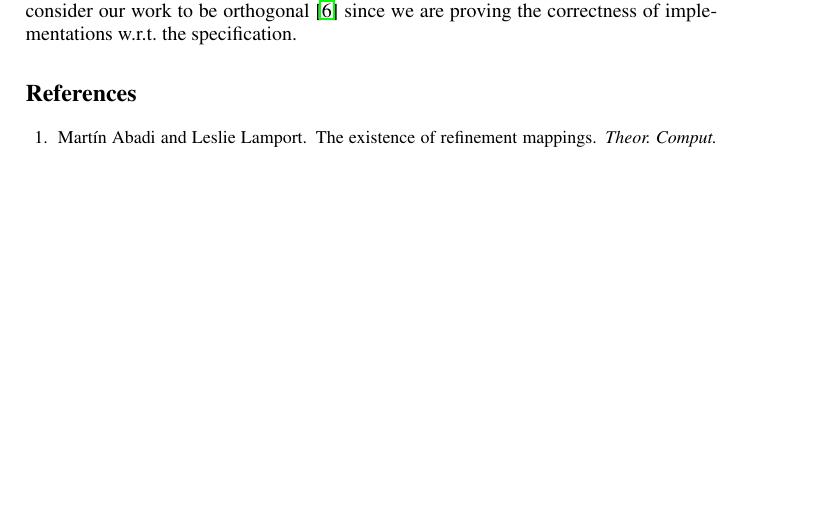
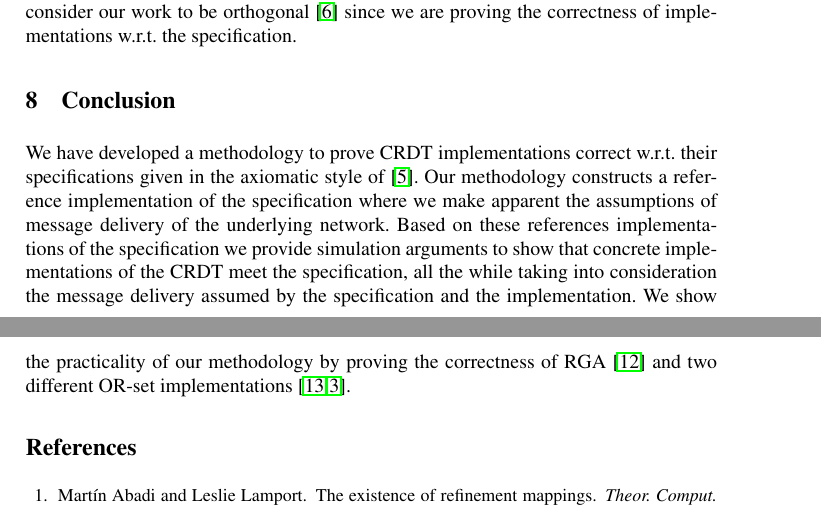
Before and after one commit to achaocmt/CRDT, a LaTeX thesis (draft.tex, which reads RelWork.tex): part of page 16 of 35 before the commit and two parts of pages 16 and 17 of 36 after it, the two joined at a grey line, cut so that both start at the same text, the shorter picture padded with empty space. Compiled offline with pdfLaTeX.

Commit message:
GP: Conclusion

```diff
--- a/RelWork.tex
+++ b/RelWork.tex
@@ -57,6 +57,28 @@ We consider our work to be orthogonal~\cite{GotsmanYFNS16} since we
 are proving the correctness of implementations w.r.t. the
 specification.
 
+\section{Conclusion}
+\label{sec:conclusion}
+
+We have developed a methodology to prove CRDT implementations correct
+w.r.t. their specifications given in the axiomatic style
+of~\cite{Burckhardt:2014}.
+%
+Our methodology constructs a reference implementation of the
+specification where we make apparent the assumptions of message
+delivery of the underlying network.
+%
+Based on these references implementations of the specification we
+provide simulation arguments to show that concrete implementations of
+the CRDT meet the specification, all the while taking into
+consideration the message delivery assumed by the specification and
+the implementation.
+%
+We show the practicality of our methodology by proving the correctness
+of RGA~\cite{RohJKL11} and two different OR-set
+implementations~\cite{Shapiro:2011,Bieniusa:2012}.
+
+
 %%% Local Variables:
 %%% mode: latex
 %%% TeX-master: "draft"
```
